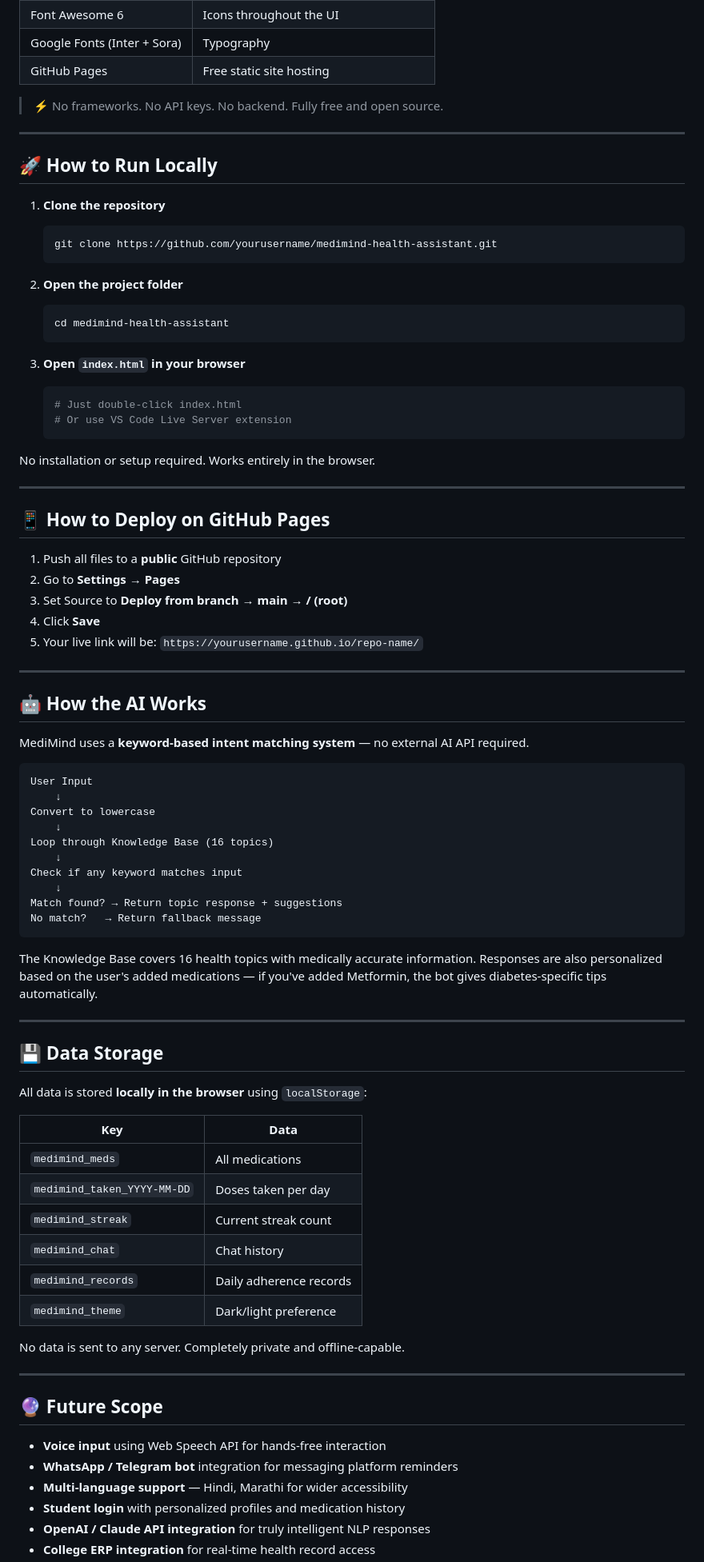
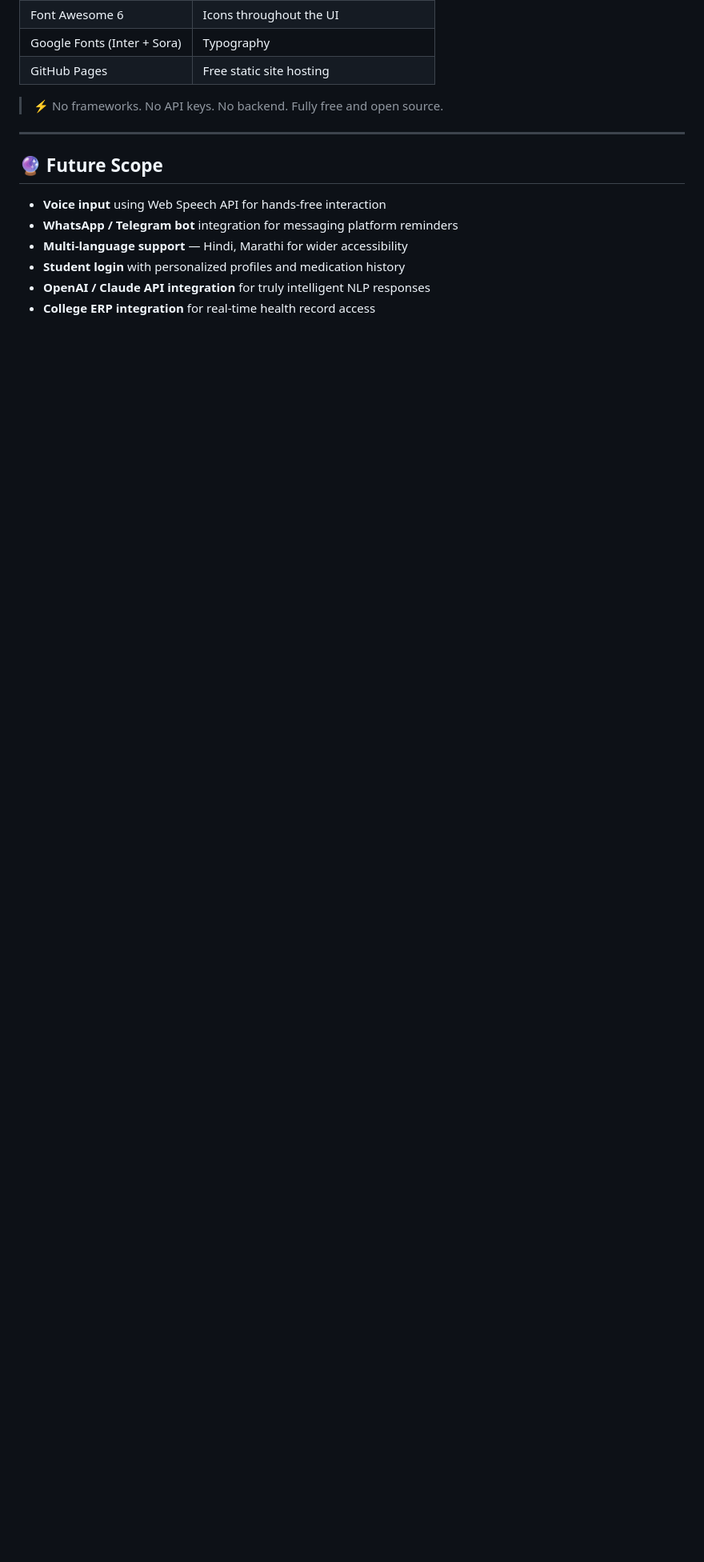
Before and after one commit to deveshborse/medimind-health-assistant, a Markdown page: README.md, the part around one of its changes. Shown at 80% size. GitHub-like rendering; blank space fills up the shorter version.

````diff
--- a/README.md
+++ b/README.md
@@ -117,76 +100,6 @@ medimind-health-assistant/
 
 ---
 
-## 🚀 How to Run Locally
-
-1. **Clone the repository**
-   ```bash
-   git clone https://github.com/yourusername/medimind-health-assistant.git
-   ```
-
-2. **Open the project folder**
-   ```bash
-   cd medimind-health-assistant
-   ```
-
-3. **Open `index.html` in your browser**
-   ```bash
-   # Just double-click index.html
-   # Or use VS Code Live Server extension
-   ```
-
-No installation or setup required. Works entirely in the browser.
-
----
-
-## 📱 How to Deploy on GitHub Pages
-
-1. Push all files to a **public** GitHub repository
-2. Go to **Settings → Pages**
-3. Set Source to **Deploy from branch → main → / (root)**
-4. Click **Save**
-5. Your live link will be: `https://yourusername.github.io/repo-name/`
-
----
-
-## 🤖 How the AI Works
-
-MediMind uses a **keyword-based intent matching system** — no external AI API required.
-
-```
-User Input
-    ↓
-Convert to lowercase
-    ↓
-Loop through Knowledge Base (16 topics)
-    ↓
-Check if any keyword matches input
-    ↓
-Match found? → Return topic response + suggestions
-No match?   → Return fallback message
-```
-
-The Knowledge Base covers 16 health topics with medically accurate information. Responses are also personalized based on the user's added medications — if you've added Metformin, the bot gives diabetes-specific tips automatically.
-
----
-
-## 💾 Data Storage
-
-All data is stored **locally in the browser** using `localStorage`:
-
-| Key | Data |
-|-----|------|
-| `medimind_meds` | All medications |
-| `medimind_taken_YYYY-MM-DD` | Doses taken per day |
-| `medimind_streak` | Current streak count |
-| `medimind_chat` | Chat history |
-| `medimind_records` | Daily adherence records |
-| `medimind_theme` | Dark/light preference |
-
-No data is sent to any server. Completely private and offline-capable.
-
----
-
 ## 🔮 Future Scope
 
 - **Voice input** using Web Speech API for hands-free interaction
````
Also changed, not shown: other parts of README.md (+2 -42 lines).
